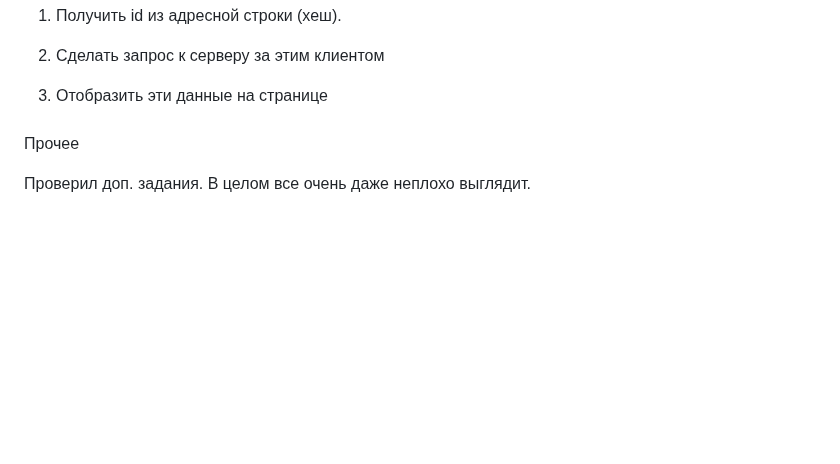
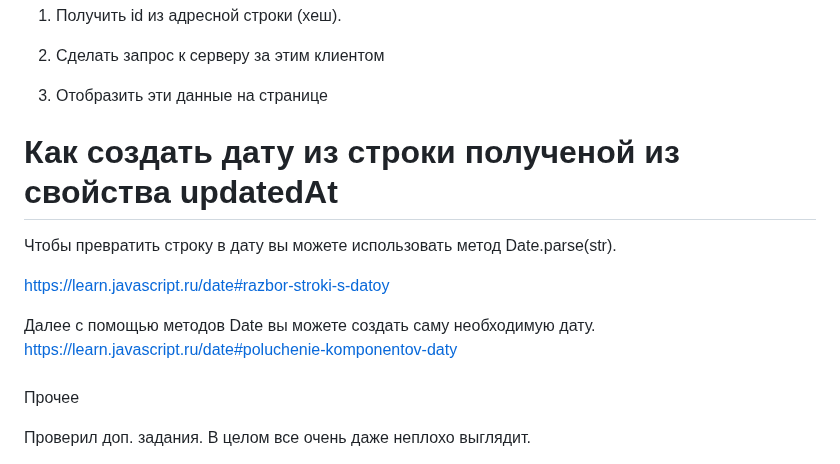
Before and after one commit to serejajar/serejajar.github.io, a Markdown page: skillbox/js-curs.md, the part around the change. Rendered like a GitHub page; blank space fills up the shorter version.

```diff
--- a/skillbox/js-curs.md
+++ b/skillbox/js-curs.md
@@ -144,7 +144,13 @@ https://learn.javascript.ru/url
 
 3. Отобразить эти данные на странице
 
+# Как создать дату из строки полученой из свойства updatedAt
+Чтобы превратить строку в дату вы можете использовать метод Date.parse(str).
 
+https://learn.javascript.ru/date#razbor-stroki-s-datoy
+
+Далее с помощью методов Date вы можете создать саму необходимую дату.
+https://learn.javascript.ru/date#poluchenie-komponentov-daty
 
 
 ###
```
Also changed, not shown: skillbox/javascript.md (+17 -0 lines).
